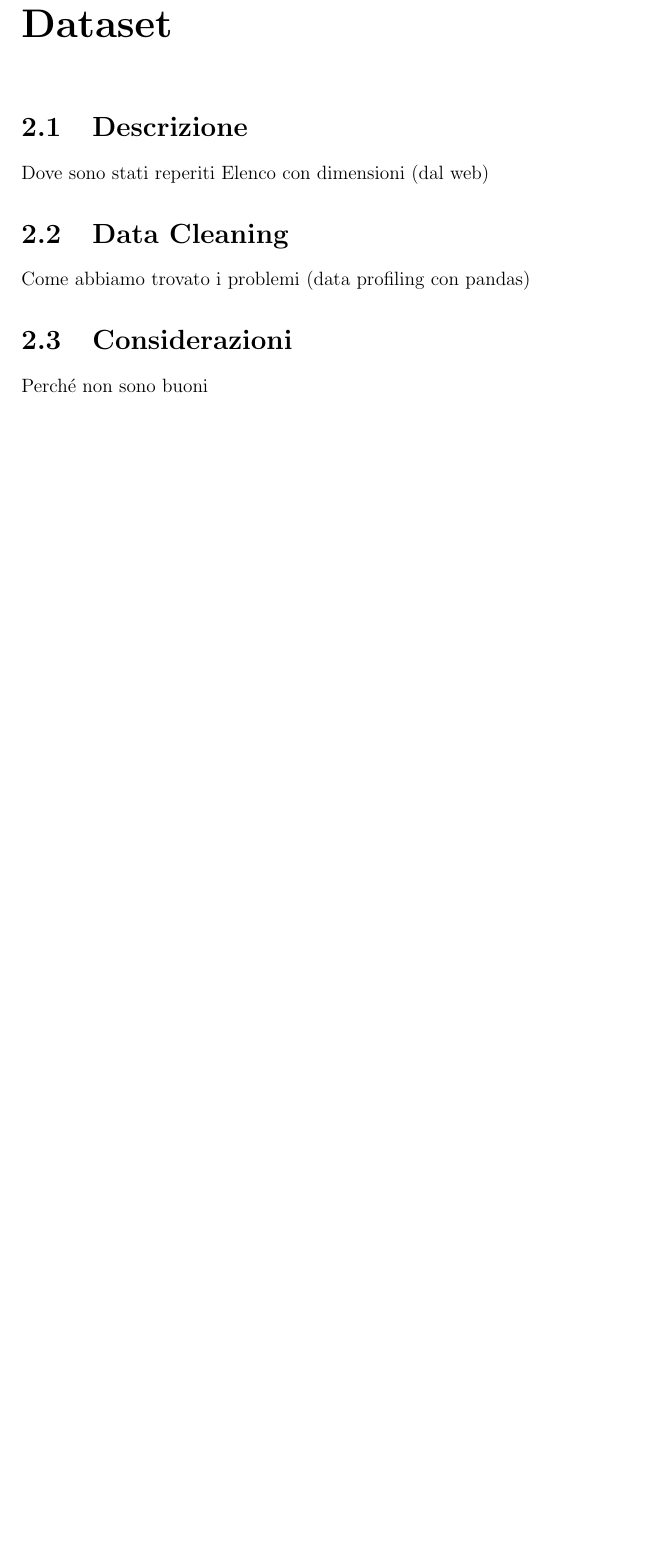
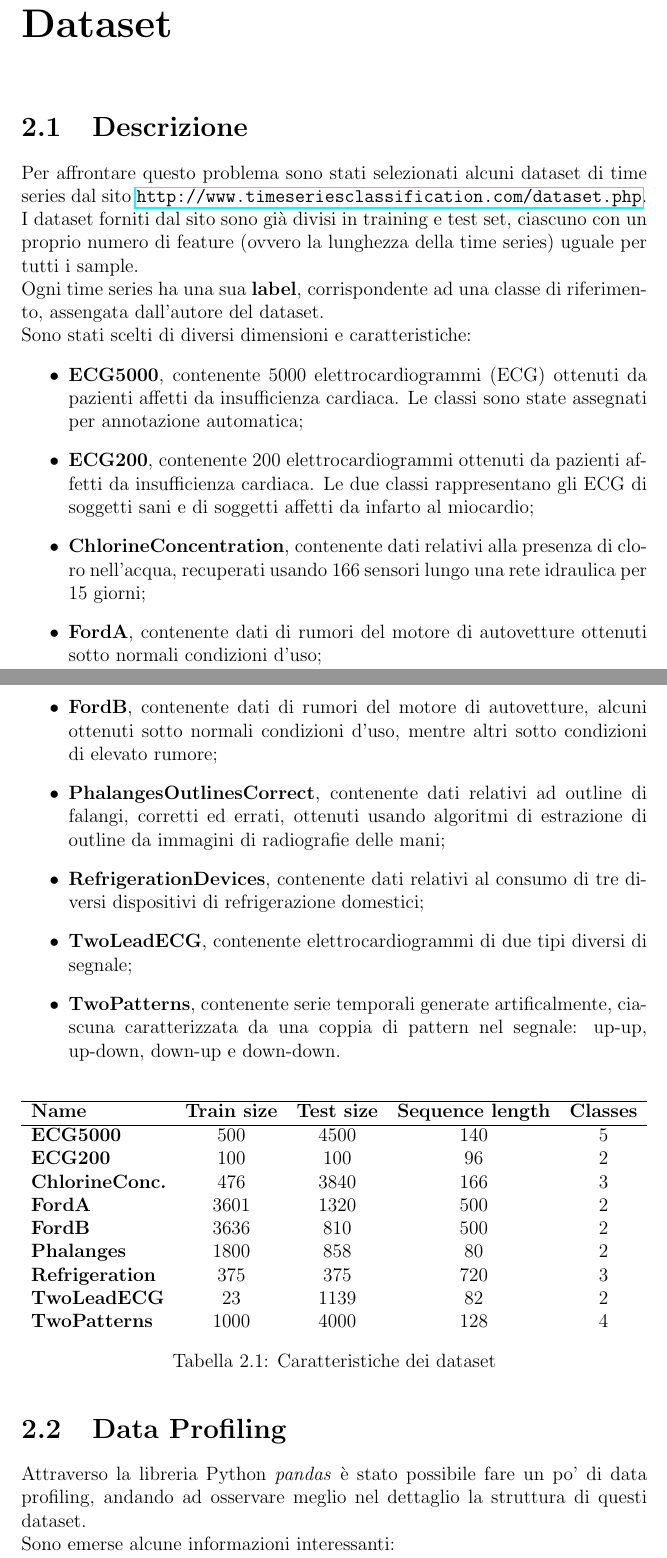
Before and after one commit to Flavio-96/K-AE-for-Time-Series, a LaTeX document (report/main.tex, which reads report/capitoli/2_dataset.tex): part of page 4 of 8 before the commit and two parts of pages 4 and 5 of 11 after it, the two joined at a grey line, cut so that both start at the same text, the shorter picture padded with empty space. Compiled offline with pdfLaTeX.

Commit message:
Added chapter 2 into report and data profiling cells into notebook.

```diff
--- a/report/capitoli/2_dataset.tex
+++ b/report/capitoli/2_dataset.tex
@@ -1,6 +1,44 @@
 \section{Descrizione}
-Dove sono stati reperiti
-Elenco con dimensioni (dal web)
+Per affrontare questo problema sono stati selezionati alcuni dataset di time series dal sito \url{http://www.timeseriesclassification.com/dataset.php}.\\
+I dataset forniti dal sito sono già divisi in training e test set, ciascuno con un proprio numero di feature (ovvero la lunghezza della time series) uguale per tutti i sample.\\
+Ogni time series ha una sua \textbf{label}, corrispondente ad una classe di riferimento, assengata dall'autore del dataset.\\
+Sono stati scelti di diversi dimensioni e caratteristiche:
+\begin{itemize}
+	\item \textbf{ECG5000}, contenente 5000 elettrocardiogrammi (ECG) ottenuti da pazienti affetti da insufficienza cardiaca. Le classi sono state assegnati per annotazione automatica;
+	\item \textbf{ECG200}, contenente 200 elettrocardiogrammi ottenuti da pazienti affetti da insufficienza cardiaca. Le due classi rappresentano gli ECG di soggetti sani e di soggetti affetti da infarto al miocardio;
+	\item \textbf{ChlorineConcentration}, contenente dati relativi alla presenza di cloro nell'acqua, recuperati usando 166 sensori lungo una rete idraulica per 15 giorni;
+	\item \textbf{FordA}, contenente dati di rumori del motore di autovetture ottenuti sotto normali condizioni d'uso;
+	\item \textbf{FordB}, contenente dati di rumori del motore di autovetture, alcuni ottenuti sotto normali condizioni d'uso, mentre altri sotto condizioni di elevato rumore;
+	\item \textbf{PhalangesOutlinesCorrect}, contenente dati relativi ad outline di falangi, corretti ed errati, ottenuti usando algoritmi di estrazione di outline da immagini di radiografie delle mani;
+	\item \textbf{RefrigerationDevices}, contenente dati relativi al consumo di tre diversi dispositivi di refrigerazione domestici;
+	\item \textbf{TwoLeadECG}, contenente elettrocardiogrammi di due tipi diversi di segnale;
+	\item \textbf{TwoPatterns}, contenente serie temporali generate artificalmente, ciascuna caratterizzata da una coppia di pattern nel segnale: up-up, up-down, down-up e down-down.
+\end{itemize}
 
-\section{Data Cleaning}
-Come abbiamo trovato i problemi (data profiling con pandas)
+\begin{table}[H]
+	\centering
+	\begin{tabularx}{\textwidth}{X c c c c}
+		\hline
+		\textbf{Name} & \textbf{Train size} & \textbf{Test size} & \textbf{Sequence length} & \textbf{Classes} \\
+		\hline
+		\textbf{ECG5000} & 500 & 4500 & 140 & 5\\
+		\textbf{ECG200} & 100 & 100 & 96 & 2\\
+		\textbf{ChlorineConc.} & 476 & 3840 & 166 & 3\\
+		\textbf{FordA} & 3601 & 1320 & 500 & 2\\
+		\textbf{FordB} & 3636 & 810 & 500 & 2\\
+		\textbf{Phalanges} & 1800 & 858 & 80 & 2\\
+		\textbf{Refrigeration} & 375 & 375 & 720 & 3\\
+		\textbf{TwoLeadECG} & 23 & 1139 & 82 & 2\\
+		\textbf{TwoPatterns} & 1000 & 4000 & 128 & 4\\
+	\end{tabularx}
+	\caption{Caratteristiche dei dataset}
+	\label{tab:datasets}
+\end{table}
+
+\section{Data Profiling}
+Attraverso la libreria Python \textit{pandas} è stato possibile fare un po' di data profiling, andando ad osservare meglio nel dettaglio la struttura di questi dataset.\\
+Sono emerse alcune informazioni interessanti:
+\begin{itemize}
+	\item Tipicamente le label sono interi non negativi, che partono da 0 o da 1, ma in alcuni dataset sono presenti \textbf{label negative};
+	\item Le classi di molti dataset sono \textbf{sbilanciate}, ad esempio in ECG5000 ci sono 2919 sample nella classe 1, mentre solo 24 nella classe 5;
+	\item Sono stati identificati molti valori \textbf{outlier}, infatti alcune colonne hanno una distrubuzione di valori più ampia rispetto alle altre, probabilmente dovuti ad errori di misurazione dei sensori;
@@ -7,3 +78,5 @@ Come abbiamo trovato i problemi (data profiling con pandas)
 
 \section{Considerazioni}
-Perché non sono buoni
+Lo sbilanciamento delle classi potrebbe causare non qualche problema nella fase di valutazione del clustering, poiché diventa difficile per l'algoritmo di clustering creare cluster molto piccoli se i dati sono molto simili tra loro.\\
+\\
+Training e test set forniti a priori contenevano dati sbilanciati, quindi è stato deciso di \textbf{ricostruirli in memoria} ogni volta che vengono usati, prima fondendoli e poi dividendoli casualmente con la regola dell'80/20\footnote{80\% dei dati è di train, mentre il restante 20\% è di test} di default.
--- a/report/main.tex
+++ b/report/main.tex
@@ -7,10 +7,11 @@
 \usepackage{gensymb}
 \usepackage[italian]{babel}
 \usepackage[toc, page]{appendix}
-%\usepackage{hyperref}
+\usepackage{hyperref}
 \usepackage{caption}
 \usepackage{float}
 \usepackage{listings}
+\usepackage{tabularx}
 
 \addbibresource{riferimenti.bib}
 \graphicspath{{images/}}
```
Also changed, not shown: report/capitoli/1.tex (deleted, +0 -1 lines), report/capitoli/2_dataset.tex (33 more changed lines), 1 other file.
